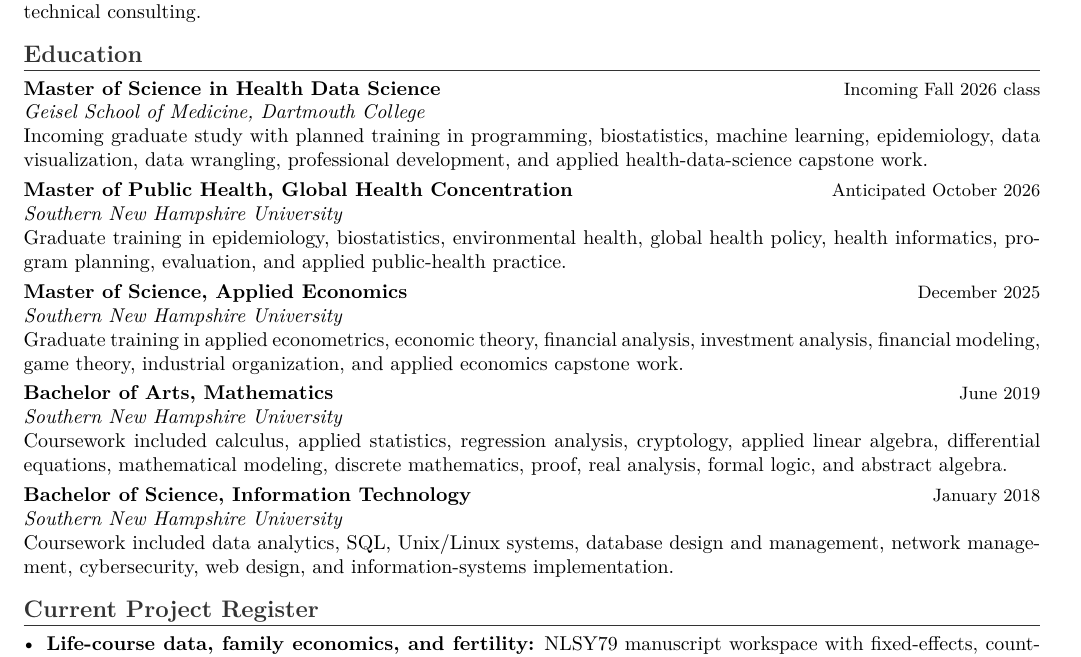
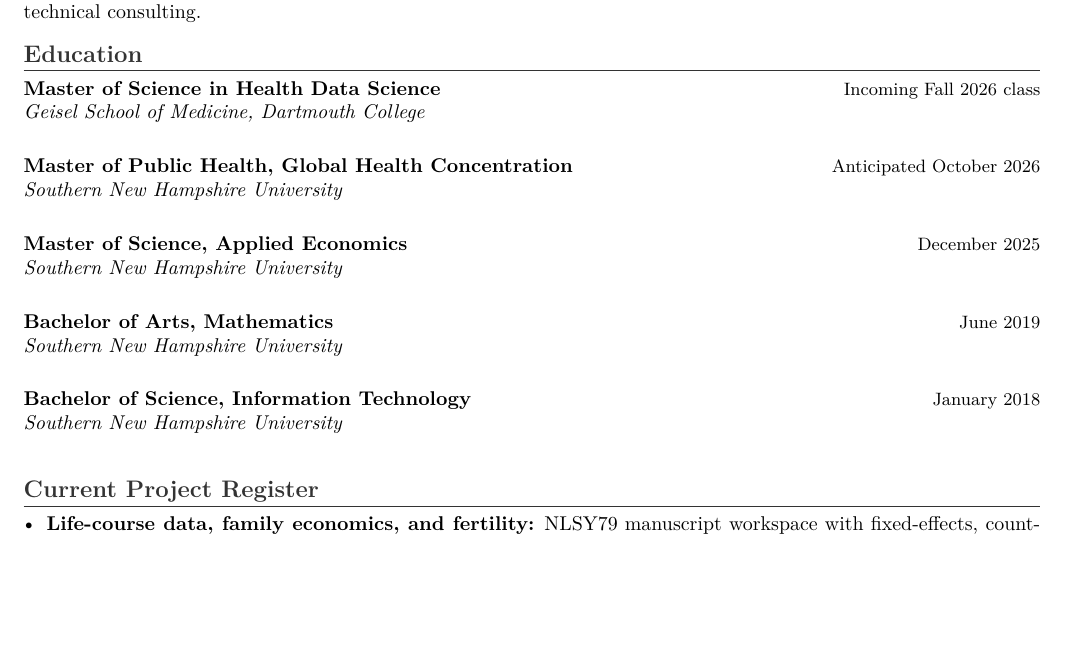
Before and after one commit to pskeffington/CV-Public-Facing, a LaTeX CV (cv/academic_cv_public.tex): part of page 1 of 2, cut so that both start at the same text, the shorter picture padded with empty space. Compiled offline with pdfLaTeX.

Commit message:
Tighten academic CV education block for LinkedIn

```diff
--- a/cv/academic_cv_public.tex
+++ b/cv/academic_cv_public.tex
@@ -38,23 +38,18 @@
 \section*{Education}
 \cvrole{Master of Science in Health Data Science}{Incoming Fall 2026 class}
 \cvplace{Geisel School of Medicine, Dartmouth College}
-Incoming graduate study with planned training in programming, biostatistics, machine learning, epidemiology, data visualization, data wrangling, professional development, and applied health-data-science capstone work.
 
 \cvrole{Master of Public Health, Global Health Concentration}{Anticipated October 2026}
 \cvplace{Southern New Hampshire University}
-Graduate training in epidemiology, biostatistics, environmental health, global health policy, health informatics, program planning, evaluation, and applied public-health practice.
 
 \cvrole{Master of Science, Applied Economics}{December 2025}
 \cvplace{Southern New Hampshire University}
-Graduate training in applied econometrics, economic theory, financial analysis, investment analysis, financial modeling, game theory, industrial organization, and applied economics capstone work.
 
 \cvrole{Bachelor of Arts, Mathematics}{June 2019}
 \cvplace{Southern New Hampshire University}
-Coursework included calculus, applied statistics, regression analysis, cryptology, applied linear algebra, differential equations, mathematical modeling, discrete mathematics, proof, real analysis, formal logic, and abstract algebra.
 
 \cvrole{Bachelor of Science, Information Technology}{January 2018}
 \cvplace{Southern New Hampshire University}
-Coursework included data analytics, SQL, Unix/Linux systems, database design and management, network management, cybersecurity, web design, and information-systems implementation.
 
 \input{current_projects_public}
 \input{publication_pipeline_public}
```
